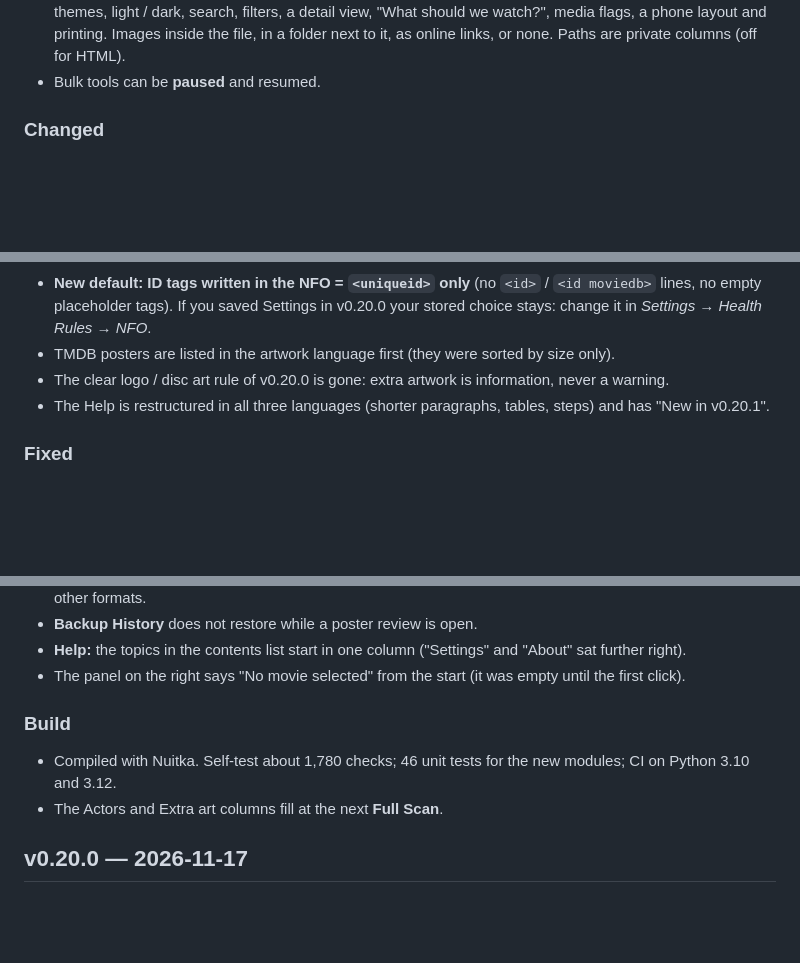
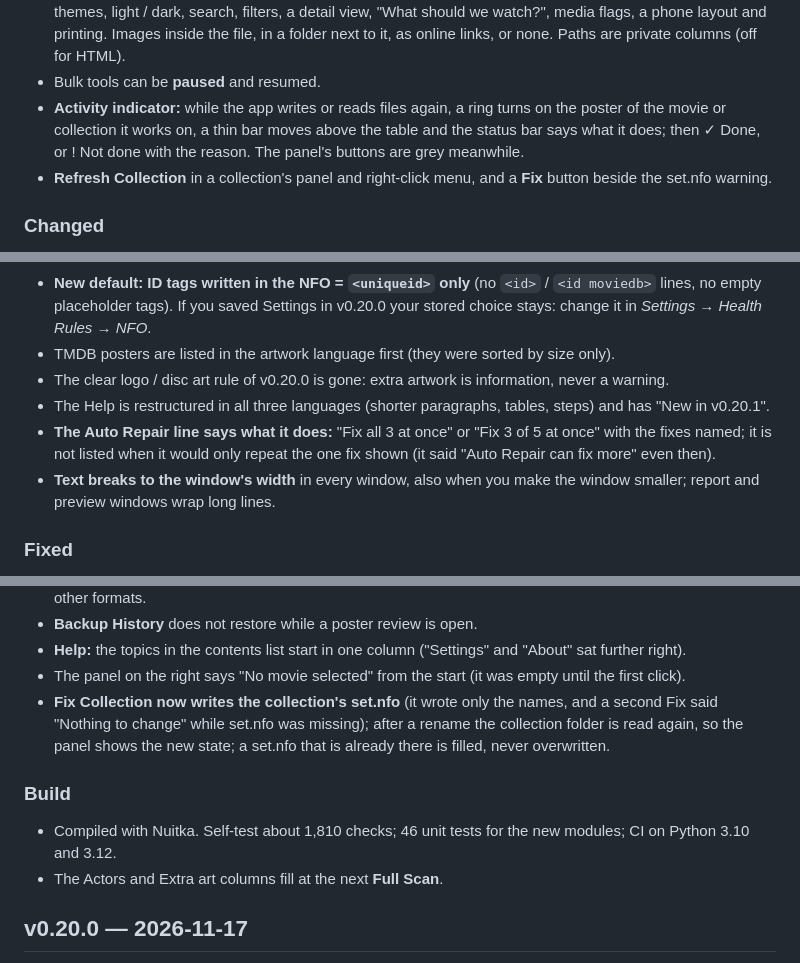
Before and after one commit to junqueirach/mediaclinic, a Markdown page: CHANGELOG.md, 3 parts joined by grey strips. Rendered like a GitHub page; blank space fills up the shorter version.

```diff
--- a/CHANGELOG.md
+++ b/CHANGELOG.md
@@ -31,6 +31,10 @@ menu, and warnings that say what to do.
   light / dark, search, filters, a detail view, "What should we watch?", media flags, a phone layout and printing.
   Images inside the file, in a folder next to it, as online links, or none. Paths are private columns (off for HTML).
 - Bulk tools can be **paused** and resumed.
+- **Activity indicator:** while the app writes or reads files again, a ring turns on the poster of the movie or
+  collection it works on, a thin bar moves above the table and the status bar says what it does; then ✓ Done, or
+  ! Not done with the reason. The panel's buttons are grey meanwhile.
+- **Refresh Collection** in a collection's panel and right-click menu, and a **Fix** button beside the set.nfo warning.
 
 ### Changed
 - **Every warning leads to a fix that can solve it.** No Fix entry opens a report any more; existing tools are offered
@@ -43,6 +47,10 @@ menu, and warnings that say what to do.
 - TMDB posters are listed in the artwork language first (they were sorted by size only).
 - The clear logo / disc art rule of v0.20.0 is gone: extra artwork is information, never a warning.
 - The Help is restructured in all three languages (shorter paragraphs, tables, steps) and has "New in v0.20.1".
+- **The Auto Repair line says what it does:** "Fix all 3 at once" or "Fix 3 of 5 at once" with the fixes named; it
+  is not listed when it would only repeat the one fix shown (it said "Auto Repair can fix more" even then).
+- **Text breaks to the window's width** in every window, also when you make the window smaller; report and preview
+  windows wrap long lines.
 
 ### Fixed
 - **Check for Updates** opened from *Help → About* did not react to any button, also not Close.
@@ -63,9 +71,12 @@ menu, and warnings that say what to do.
 - **Backup History** does not restore while a poster review is open.
 - **Help:** the topics in the contents list start in one column ("Settings" and "About" sat further right).
 - The panel on the right says "No movie selected" from the start (it was empty until the first click).
+- **Fix Collection now writes the collection's set.nfo** (it wrote only the names, and a second Fix said "Nothing to
+  change" while set.nfo was missing); after a rename the collection folder is read again, so the panel shows the new
+  state; a set.nfo that is already there is filled, never overwritten.
 
 ### Build
-- Compiled with Nuitka. Self-test about 1,780 checks; 46 unit tests for the new modules; CI on Python 3.10 and 3.12.
+- Compiled with Nuitka. Self-test about 1,810 checks; 46 unit tests for the new modules; CI on Python 3.10 and 3.12.
 - The Actors and Extra art columns fill at the next **Full Scan**.
 
 ## v0.20.0 — 2026-11-17
```
Also changed, not shown: other parts of CHANGELOG.md (+1 -1 lines), README.md (+7 -7 lines), docs/screenshots/how-it-works.png, docs/screenshots/mediaclinic.png, docs/screenshots/social-preview.png, 1 other file.
